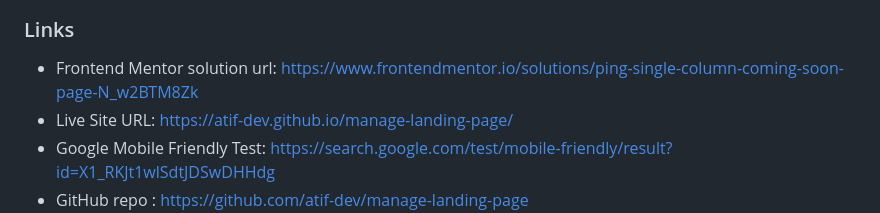
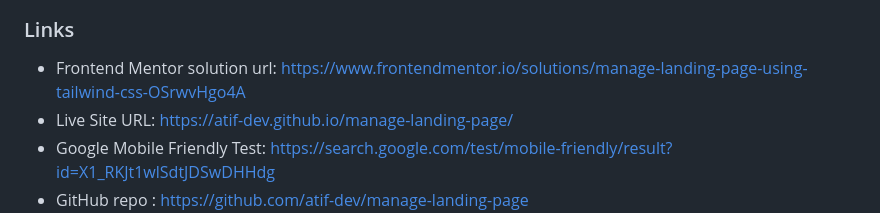
Before and after one commit to atif-dev/manage-landing-page, a Markdown page: README.md, the part around the change. Rendered like a GitHub page.

Commit message:
FEM link added

```diff
--- a/README.md
+++ b/README.md
@@ -37,7 +37,7 @@ Your users should be able to:
 
 ### Links
 
-- Frontend Mentor solution url:  https://www.frontendmentor.io/solutions/ping-single-column-coming-soon-page-N_w2BTM8Zk
+- Frontend Mentor solution url:  https://www.frontendmentor.io/solutions/manage-landing-page-using-tailwind-css-OSrwvHgo4A
 - Live Site URL: https://atif-dev.github.io/manage-landing-page/
 - Google Mobile Friendly Test: https://search.google.com/test/mobile-friendly/result?id=X1_RKJt1wlSdtJDSwDHHdg
 - GitHub repo : https://github.com/atif-dev/manage-landing-page
```
